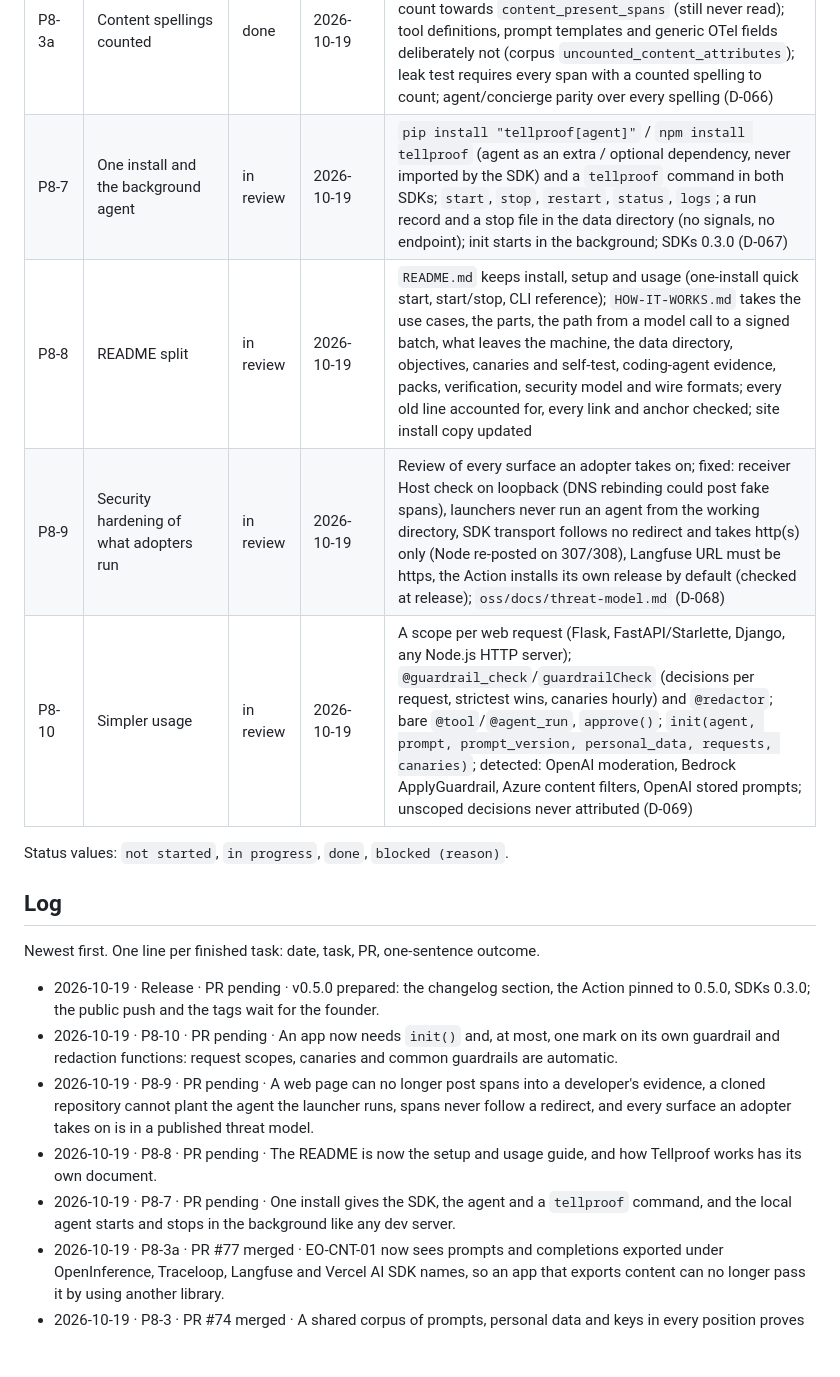
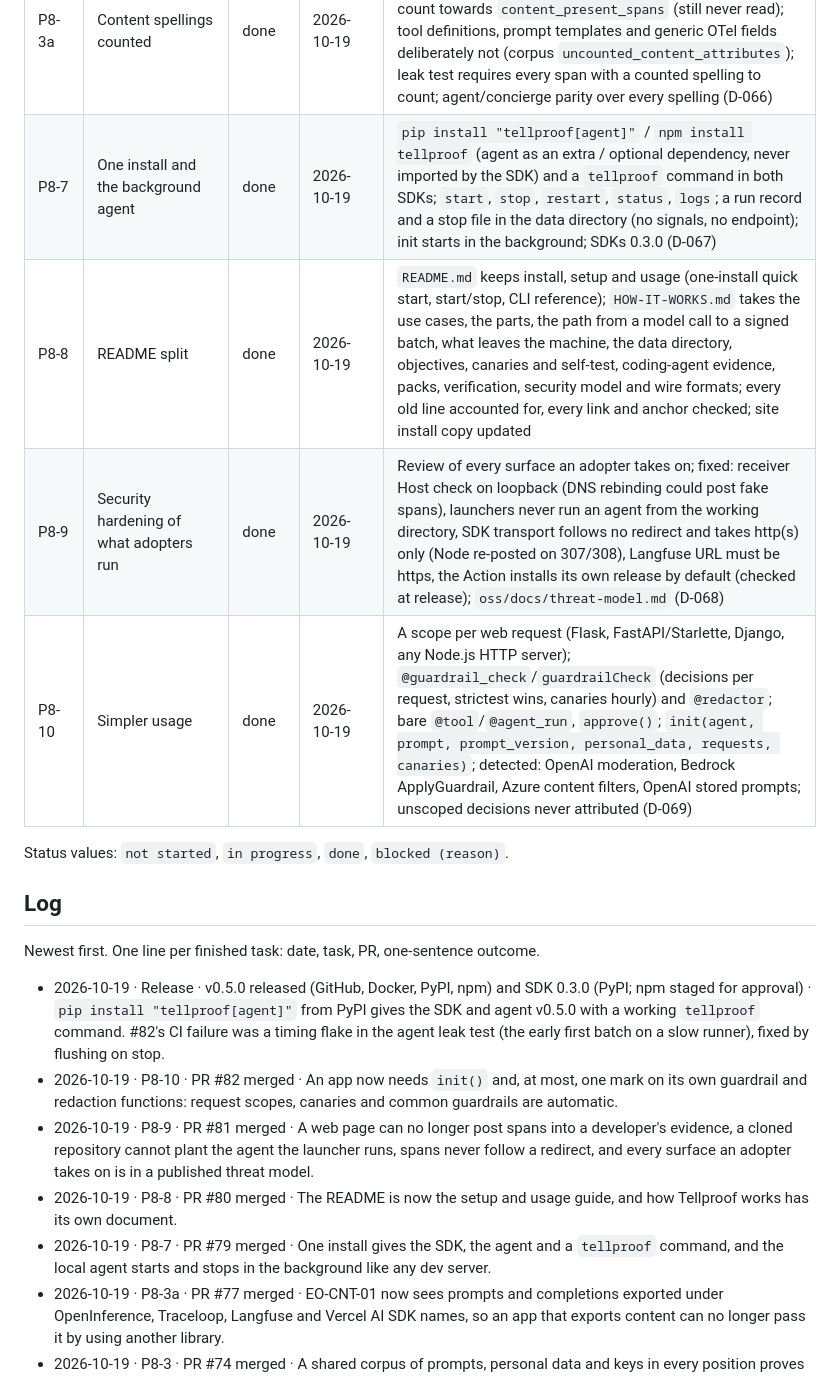
Before and after one commit to Lumetrix-Advanced-Technologies/tellproof-cloud, a Markdown page: docs/progress-tracker.md, the part around the change. Drawn GitHub-style; blank space fills up the shorter version.

```diff
--- a/docs/progress-tracker.md
+++ b/docs/progress-tracker.md
@@ -65,10 +65,10 @@ Claude Code updates this file at the end of every task. Humans update the milest
 | P8-2 | `init`, `doctor` and `demo` | done | 2026-10-19 | init detects Python/Node (CJS or ESM) and the entry file, prints the SDK line, writes the policy, offers .gitignore, starts local mode; doctor: 12 checks with fixes, probe sends no spans, `--json`; demo: synthetic week + policy (6 pass, 4 fail, 1 attention), `internal/demolog` shared with tools/demolog (D-064) |
 | P8-3 | Content-leak regression suite | done | 2026-10-19 | `spec/leak-corpus.json` (16 markers, 35 content spellings, 16 read attributes, trace IDs) through the agent end to end, Langfuse, and both SDKs; found that read attributes (model, provider, region, prompt version, canary kind) carried any text into batches: now identifiers only (`spec/identifiers.json`, Go and Python agree on shared vectors), else `invalid`/`other` (D-065); `make leak-test` |
 | P8-3a | Content spellings counted | done | 2026-10-19 | Semconv map v4: OpenInference, Traceloop, Langfuse, Vercel AI SDK and newer GenAI prompt/completion names count towards `content_present_spans` (still never read); tool definitions, prompt templates and generic OTel fields deliberately not (corpus `uncounted_content_attributes`); leak test requires every span with a counted spelling to count; agent/concierge parity over every spelling (D-066) |
-| P8-7 | One install and the background agent | in review | 2026-10-19 | `pip install "tellproof[agent]"` / `npm install tellproof` (agent as an extra / optional dependency, never imported by the SDK) and a `tellproof` command in both SDKs; `start`, `stop`, `restart`, `status`, `logs`; a run record and a stop file in the data directory (no signals, no endpoint); init starts in the background; SDKs 0.3.0 (D-067) |
-| P8-8 | README split | in review | 2026-10-19 | `README.md` keeps install, setup and usage (one-install quick start, start/stop, CLI reference); `HOW-IT-WORKS.md` takes the use cases, the parts, the path from a model call to a signed batch, what leaves the machine, the data directory, objectives, canaries and self-test, coding-agent evidence, packs, verification, security model and wire formats; every old line accounted for, every link and anchor checked; site install copy updated |
-| P8-9 | Security hardening of what adopters run | in review | 2026-10-19 | Review of every surface an adopter takes on; fixed: receiver Host check on loopback (DNS rebinding could post fake spans), launchers never run an agent from the working directory, SDK transport follows no redirect and takes http(s) only (Node re-posted on 307/308), Langfuse URL must be https, the Action installs its own release by default (checked at release); `oss/docs/threat-model.md` (D-068) |
-| P8-10 | Simpler usage | in review | 2026-10-19 | A scope per web request (Flask, FastAPI/Starlette, Django, any Node.js HTTP server); `@guardrail_check`/`guardrailCheck` (decisions per request, strictest wins, canaries hourly) and `@redactor`; bare `@tool`/`@agent_run`, `approve()`; `init(agent, prompt, prompt_version, personal_data, requests, canaries)`; detected: OpenAI moderation, Bedrock ApplyGuardrail, Azure content filters, OpenAI stored prompts; unscoped decisions never attributed (D-069) |
+| P8-7 | One install and the background agent | done | 2026-10-19 | `pip install "tellproof[agent]"` / `npm install tellproof` (agent as an extra / optional dependency, never imported by the SDK) and a `tellproof` command in both SDKs; `start`, `stop`, `restart`, `status`, `logs`; a run record and a stop file in the data directory (no signals, no endpoint); init starts in the background; SDKs 0.3.0 (D-067) |
+| P8-8 | README split | done | 2026-10-19 | `README.md` keeps install, setup and usage (one-install quick start, start/stop, CLI reference); `HOW-IT-WORKS.md` takes the use cases, the parts, the path from a model call to a signed batch, what leaves the machine, the data directory, objectives, canaries and self-test, coding-agent evidence, packs, verification, security model and wire formats; every old line accounted for, every link and anchor checked; site install copy updated |
+| P8-9 | Security hardening of what adopters run | done | 2026-10-19 | Review of every surface an adopter takes on; fixed: receiver Host check on loopback (DNS rebinding could post fake spans), launchers never run an agent from the working directory, SDK transport follows no redirect and takes http(s) only (Node re-posted on 307/308), Langfuse URL must be https, the Action installs its own release by default (checked at release); `oss/docs/threat-model.md` (D-068) |
+| P8-10 | Simpler usage | done | 2026-10-19 | A scope per web request (Flask, FastAPI/Starlette, Django, any Node.js HTTP server); `@guardrail_check`/`guardrailCheck` (decisions per request, strictest wins, canaries hourly) and `@redactor`; bare `@tool`/`@agent_run`, `approve()`; `init(agent, prompt, prompt_version, personal_data, requests, canaries)`; detected: OpenAI moderation, Bedrock ApplyGuardrail, Azure content filters, OpenAI stored prompts; unscoped decisions never attributed (D-069) |
 
 Status values: `not started`, `in progress`, `done`, `blocked (reason)`.
 
@@ -76,11 +76,11 @@ Status values: `not started`, `in progress`, `done`, `blocked (reason)`.
 
 Newest first. One line per finished task: date, task, PR, one-sentence outcome.
 
-- 2026-10-19 · Release · PR pending · v0.5.0 prepared: the changelog section, the Action pinned to 0.5.0, SDKs 0.3.0; the public push and the tags wait for the founder.
-- 2026-10-19 · P8-10 · PR pending · An app now needs `init()` and, at most, one mark on its own guardrail and redaction functions: request scopes, canaries and common guardrails are automatic.
-- 2026-10-19 · P8-9 · PR pending · A web page can no longer post spans into a developer's evidence, a cloned repository cannot plant the agent the launcher runs, spans never follow a redirect, and every surface an adopter takes on is in a published threat model.
-- 2026-10-19 · P8-8 · PR pending · The README is now the setup and usage guide, and how Tellproof works has its own document.
-- 2026-10-19 · P8-7 · PR pending · One install gives the SDK, the agent and a `tellproof` command, and the local agent starts and stops in the background like any dev server.
+- 2026-10-19 · Release · v0.5.0 released (GitHub, Docker, PyPI, npm) and SDK 0.3.0 (PyPI; npm staged for approval) · `pip install "tellproof[agent]"` from PyPI gives the SDK and agent v0.5.0 with a working `tellproof` command. #82's CI failure was a timing flake in the agent leak test (the early first batch on a slow runner), fixed by flushing on stop.
+- 2026-10-19 · P8-10 · PR #82 merged · An app now needs `init()` and, at most, one mark on its own guardrail and redaction functions: request scopes, canaries and common guardrails are automatic.
+- 2026-10-19 · P8-9 · PR #81 merged · A web page can no longer post spans into a developer's evidence, a cloned repository cannot plant the agent the launcher runs, spans never follow a redirect, and every surface an adopter takes on is in a published threat model.
+- 2026-10-19 · P8-8 · PR #80 merged · The README is now the setup and usage guide, and how Tellproof works has its own document.
+- 2026-10-19 · P8-7 · PR #79 merged · One install gives the SDK, the agent and a `tellproof` command, and the local agent starts and stops in the background like any dev server.
 - 2026-10-19 · P8-3a · PR #77 merged · EO-CNT-01 now sees prompts and completions exported under OpenInference, Traceloop, Langfuse and Vercel AI SDK names, so an app that exports content can no longer pass it by using another library.
 - 2026-10-19 · P8-3 · PR #74 merged · A shared corpus of prompts, personal data and keys in every position proves nothing of it leaves the agent or the SDKs, and closed the one gap it found: text in a model or region attribute.
 - 2026-10-19 · P8-2 · PR #73 merged · `tellproof-agent init` takes an app from nothing to a batch on the dashboard, `doctor` explains what is wrong and how to fix it, and `demo` shows a full dashboard in seconds.
```
Also changed, not shown: docs/handoff.md (+9 -10 lines).
